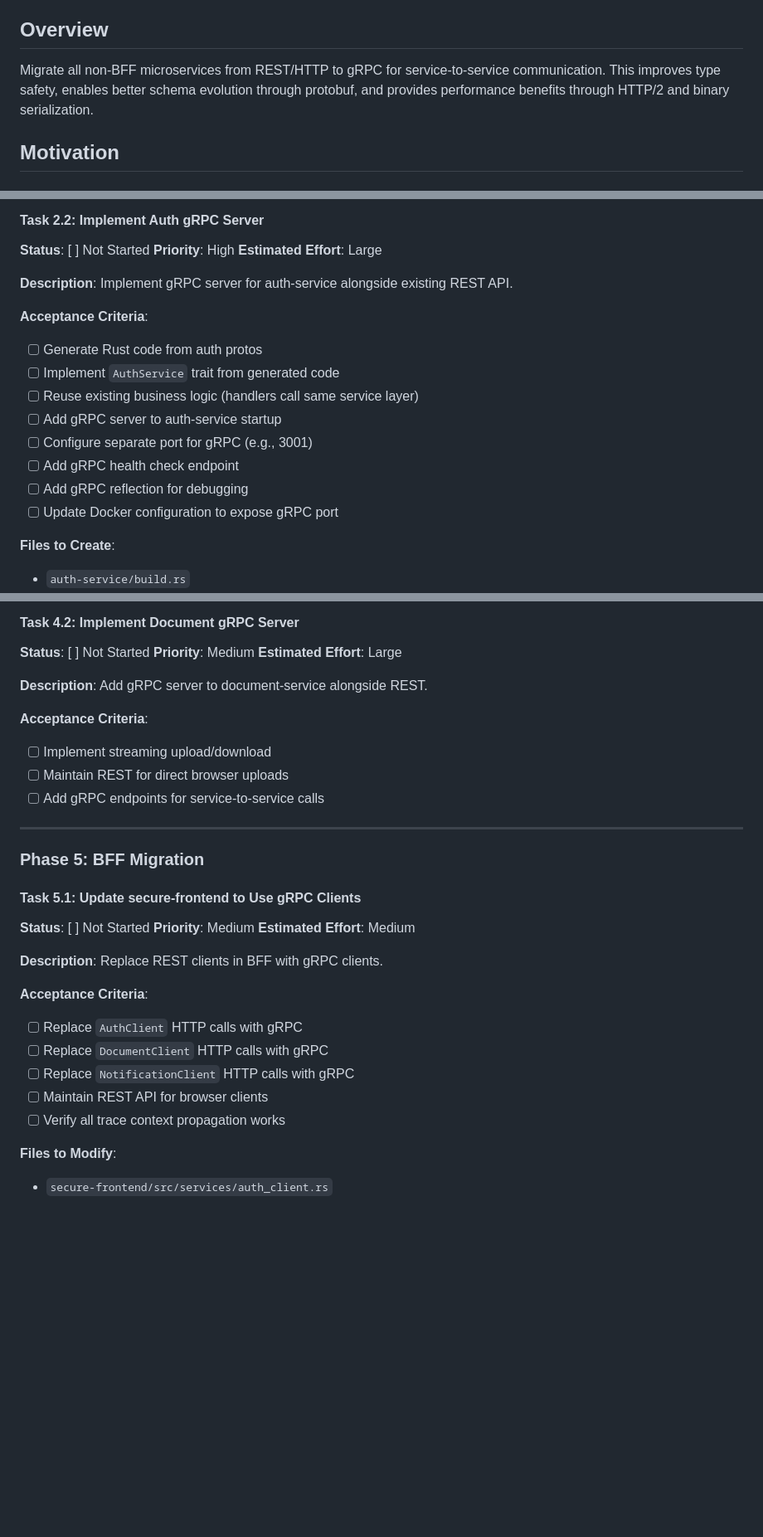
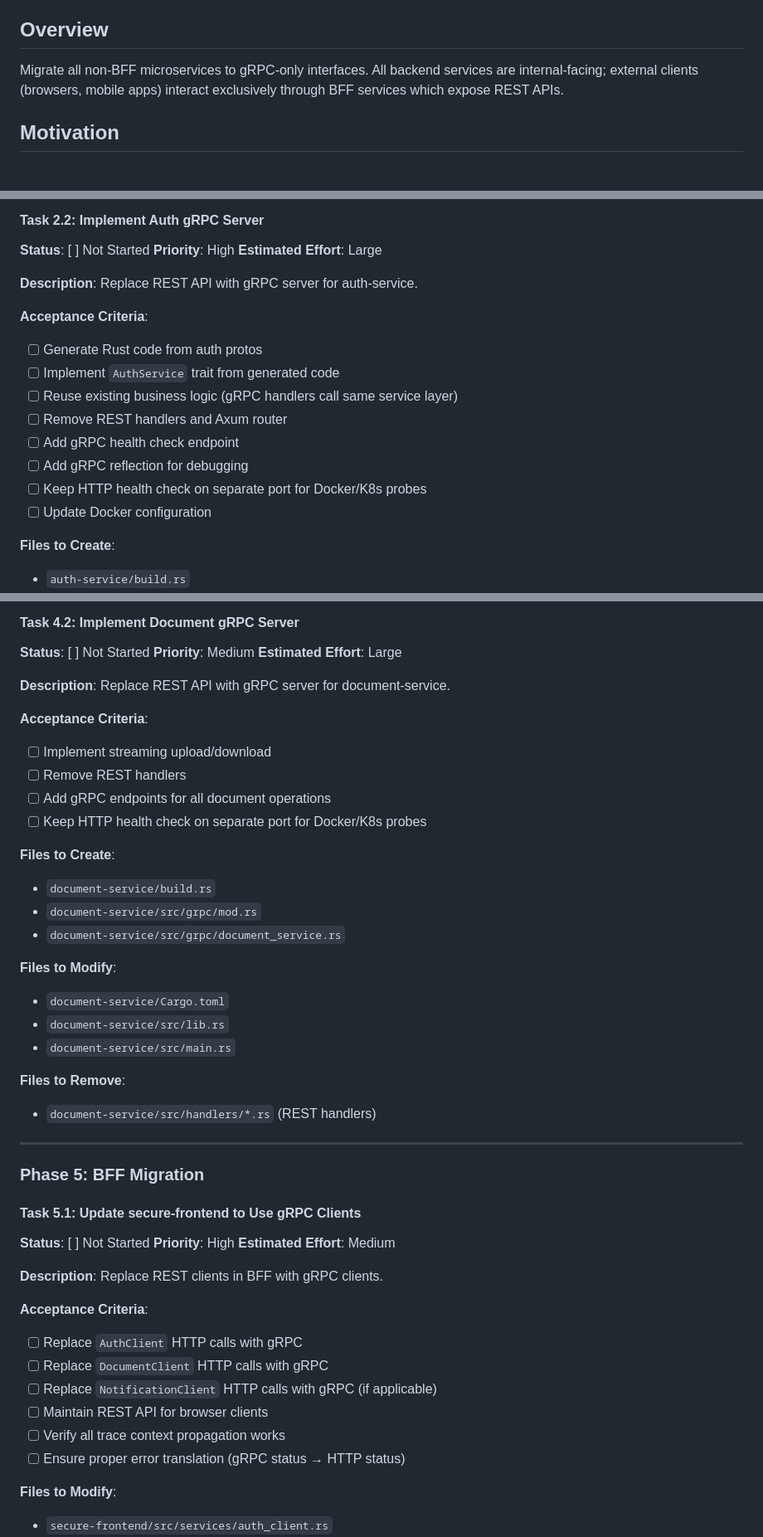
Before and after one commit to sahays/micros, a Markdown page: docs/plan/epic-grpc-migration.md, 3 parts joined by grey strips. Shown at 83% size. Drawn GitHub-style; blank space fills up the shorter version.

```diff
--- a/docs/plan/epic-grpc-migration.md
+++ b/docs/plan/epic-grpc-migration.md
@@ -7,7 +7,7 @@
 
 ## Overview
 
-Migrate all non-BFF microservices from REST/HTTP to gRPC for service-to-service communication. This improves type safety, enables better schema evolution through protobuf, and provides performance benefits through HTTP/2 and binary serialization.
+Migrate all non-BFF microservices to gRPC-only interfaces. All backend services are internal-facing; external clients (browsers, mobile apps) interact exclusively through BFF services which expose REST APIs.
 
 ## Motivation
 
@@ -192,17 +207,17 @@ proto/
 **Priority**: High
 **Estimated Effort**: Large
 
-**Description**: Implement gRPC server for auth-service alongside existing REST API.
+**Description**: Replace REST API with gRPC server for auth-service.
 
 **Acceptance Criteria**:
 - [ ] Generate Rust code from auth protos
 - [ ] Implement `AuthService` trait from generated code
-- [ ] Reuse existing business logic (handlers call same service layer)
-- [ ] Add gRPC server to auth-service startup
-- [ ] Configure separate port for gRPC (e.g., 3001)
+- [ ] Reuse existing business logic (gRPC handlers call same service layer)
+- [ ] Remove REST handlers and Axum router
 - [ ] Add gRPC health check endpoint
 - [ ] Add gRPC reflection for debugging
-- [ ] Update Docker configuration to expose gRPC port
+- [ ] Keep HTTP health check on separate port for Docker/K8s probes
+- [ ] Update Docker configuration
 
 **Files to Create**:
 - `auth-service/build.rs`
@@ -349,12 +370,26 @@ proto/
 **Priority**: Medium
 **Estimated Effort**: Large
 
-**Description**: Add gRPC server to document-service alongside REST.
+**Description**: Replace REST API with gRPC server for document-service.
 
 **Acceptance Criteria**:
 - [ ] Implement streaming upload/download
-- [ ] Maintain REST for direct browser uploads
-- [ ] Add gRPC endpoints for service-to-service calls
+- [ ] Remove REST handlers
+- [ ] Add gRPC endpoints for all document operations
+- [ ] Keep HTTP health check on separate port for Docker/K8s probes
+
+**Files to Create**:
+- `document-service/build.rs`
+- `document-service/src/grpc/mod.rs`
+- `document-service/src/grpc/document_service.rs`
+
+**Files to Modify**:
+- `document-service/Cargo.toml`
+- `document-service/src/lib.rs`
+- `document-service/src/main.rs`
+
+**Files to Remove**:
+- `document-service/src/handlers/*.rs` (REST handlers)
 
 ---
 
@@ -363,7 +398,7 @@ proto/
 #### Task 5.1: Update secure-frontend to Use gRPC Clients
 
 **Status**: [ ] Not Started
-**Priority**: Medium
+**Priority**: High
 **Estimated Effort**: Medium
 
 **Description**: Replace REST clients in BFF with gRPC clients.
@@ -371,9 +406,10 @@ proto/
 **Acceptance Criteria**:
 - [ ] Replace `AuthClient` HTTP calls with gRPC
 - [ ] Replace `DocumentClient` HTTP calls with gRPC
-- [ ] Replace `NotificationClient` HTTP calls with gRPC
+- [ ] Replace `NotificationClient` HTTP calls with gRPC (if applicable)
 - [ ] Maintain REST API for browser clients
 - [ ] Verify all trace context propagation works
+- [ ] Ensure proper error translation (gRPC status → HTTP status)
 
 **Files to Modify**:
 - `secure-frontend/src/services/auth_client.rs`
```
Also changed, not shown: other parts of docs/plan/epic-grpc-migration.md (+75 -36 lines).
